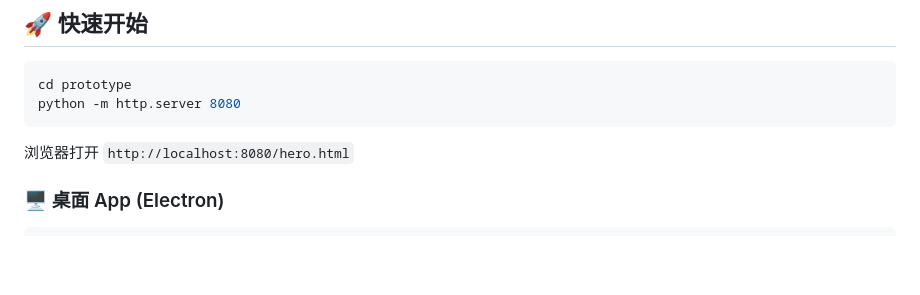
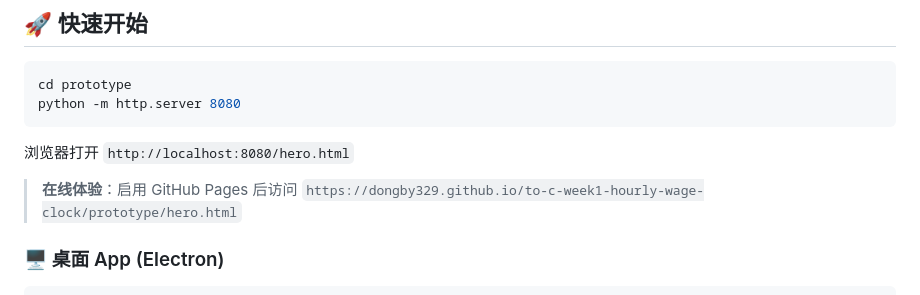
Before and after one commit to Dongby329/to-c-week1-hourly-wage-clock, a Markdown page: README.md, the part around one of its changes. GitHub-like rendering; blank space fills up the shorter version.

Commit message:
docs: update README with repo badge and GitHub Pages info

````diff
--- a/README.md
+++ b/README.md
@@ -29,6 +32,8 @@ python -m http.server 8080
 ```
 
 浏览器打开 `http://localhost:8080/hero.html`
+
+> **在线体验**：启用 GitHub Pages 后访问 `https://dongby329.github.io/to-c-week1-hourly-wage-clock/prototype/hero.html`
 
 ### 🖥 桌面 App (Electron)
 
````
Also changed, not shown: other parts of README.md (+3 -0 lines).
